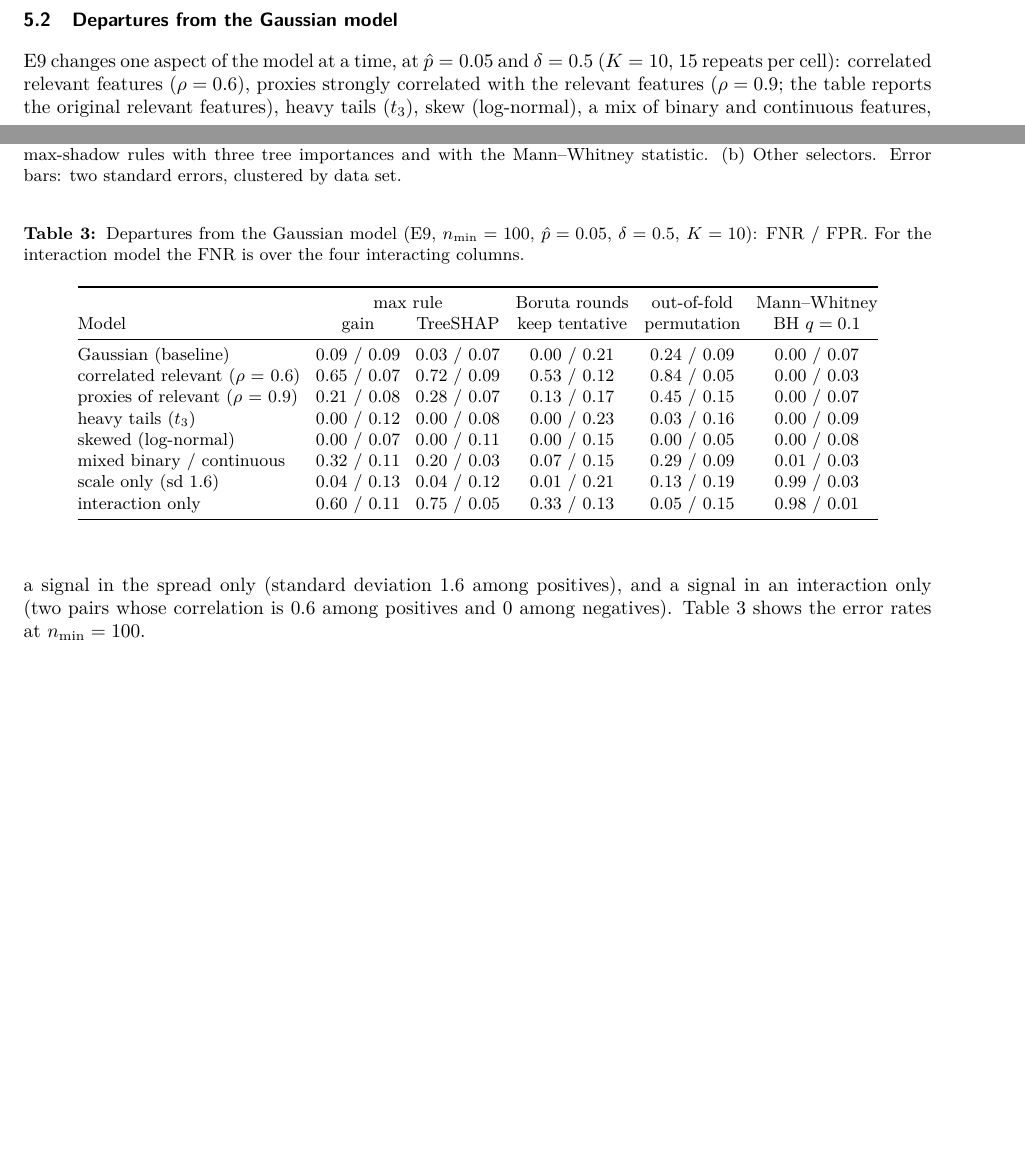
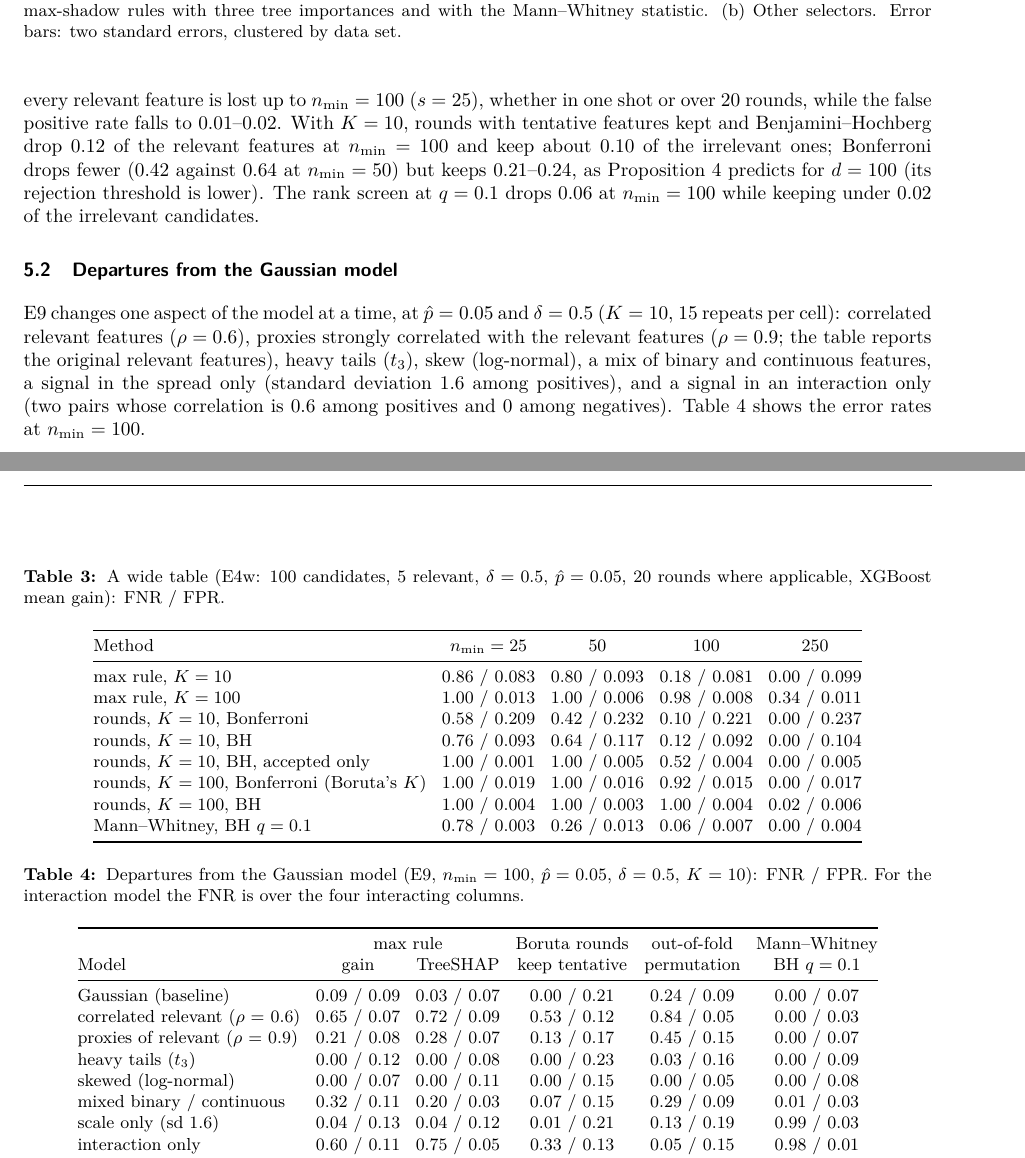
Before and after one commit to Daniellopesba/shadow-feature-selection, a LaTeX paper (paper/main.tex, which reads paper/generated/table_wide.tex, paper/tex/methods.tex): two parts of pages 13 and 14 of 33 before the commit and two parts of pages 14 and 15 of 33 after it, joined at a grey line, cut so that both start at the same text, the shorter picture padded with empty space. Compiled offline with pdfLaTeX.

Commit message:
Add wide-table results; align guidance with package defaults
Co-Authored-By: Claude Opus 5.5 <noreply@anthropic.com>
Claude-Session: https://claude.ai/code/session_01MoWipz5pzGUY8atzrWwrfF

```diff
--- /dev/null
+++ b/paper/generated/table_wide.tex
@@ -0,0 +1,8 @@
+max rule, $K = 10$ & 0.86 / 0.083 & 0.80 / 0.093 & 0.18 / 0.081 & 0.00 / 0.099 \\
+max rule, $K = 100$ & 1.00 / 0.013 & 1.00 / 0.006 & 0.98 / 0.008 & 0.34 / 0.011 \\
+rounds, $K = 10$, Bonferroni & 0.58 / 0.209 & 0.42 / 0.232 & 0.10 / 0.221 & 0.00 / 0.237 \\
+rounds, $K = 10$, BH & 0.76 / 0.093 & 0.64 / 0.117 & 0.12 / 0.092 & 0.00 / 0.104 \\
+rounds, $K = 10$, BH, accepted only & 1.00 / 0.001 & 1.00 / 0.005 & 0.52 / 0.004 & 0.00 / 0.005 \\
+rounds, $K = 100$, Bonferroni (Boruta's $K$) & 1.00 / 0.019 & 1.00 / 0.016 & 0.92 / 0.015 & 0.00 / 0.017 \\
+rounds, $K = 100$, BH & 1.00 / 0.004 & 1.00 / 0.003 & 1.00 / 0.004 & 0.02 / 0.006 \\
+Mann--Whitney, BH $q = 0.1$ & 0.78 / 0.003 & 0.26 / 0.013 & 0.06 / 0.007 & 0.00 / 0.004 \\
--- a/paper/tex/methods.tex
+++ b/paper/tex/methods.tex
@@ -34,6 +34,21 @@ What the comparison shows:
 
 % BorutaPy and the wide-table experiment (E4c, E4w) follow once the runs finish.
 \subsection{Wide tables}\label{sec:widetables}
+
+E4w uses 100 candidates, 5 of them relevant ($\delta = 0.5$, $\phat = 0.05$, 10 repeats per cell), and compares $K = 10$ shadows with Boruta's one shadow per candidate ($K = 100$), and Bonferroni with Benjamini--Hochberg for the per-candidate binomial decisions (\cref{tab:wide}). As \cref{cor:shadows} predicts, $K = 100$ is ruinous at small $\nmin$: every relevant feature is lost up to $\nmin = 100$ ($s = 25$), whether in one shot or over 20 rounds, while the false positive rate falls to 0.01--0.02. With $K = 10$, rounds with tentative features kept and Benjamini--Hochberg drop 0.12 of the relevant features at $\nmin = 100$ and keep about 0.10 of the irrelevant ones; Bonferroni drops fewer (0.42 against 0.64 at $\nmin = 50$) but keeps 0.21--0.24, as \cref{prop:rounds} predicts for $d = 100$ (its rejection threshold is lower). The rank screen at $q = 0.1$ drops 0.06 at $\nmin = 100$ while keeping under 0.02 of the irrelevant candidates.
+
+\begin{table}[h]
+\centering\small
+\caption{A wide table (E4w: 100 candidates, 5 relevant, $\delta = 0.5$, $\phat = 0.05$, 20 rounds where applicable, XGBoost mean gain): FNR / FPR.}\label{tab:wide}
+\setlength{\tabcolsep}{4pt}
+\begin{tabular}{@{}lcccc@{}}
+\toprule
+Method & $\nmin = 25$ & 50 & 100 & 250\\
+\midrule
+\csname @@input\endcsname generated/table_wide
+\bottomrule
+\end{tabular}
+\end{table}
 
 \subsection{Departures from the Gaussian model}\label{sec:robustness}
 
```
Also changed, not shown: paper/tex/guidance.tex (+2 -2 lines), paper/tex/theory.tex (+1 -1 lines), paper/paper.pdf, paper/tex/methods.tex (2 more changed lines), 3 other files.
